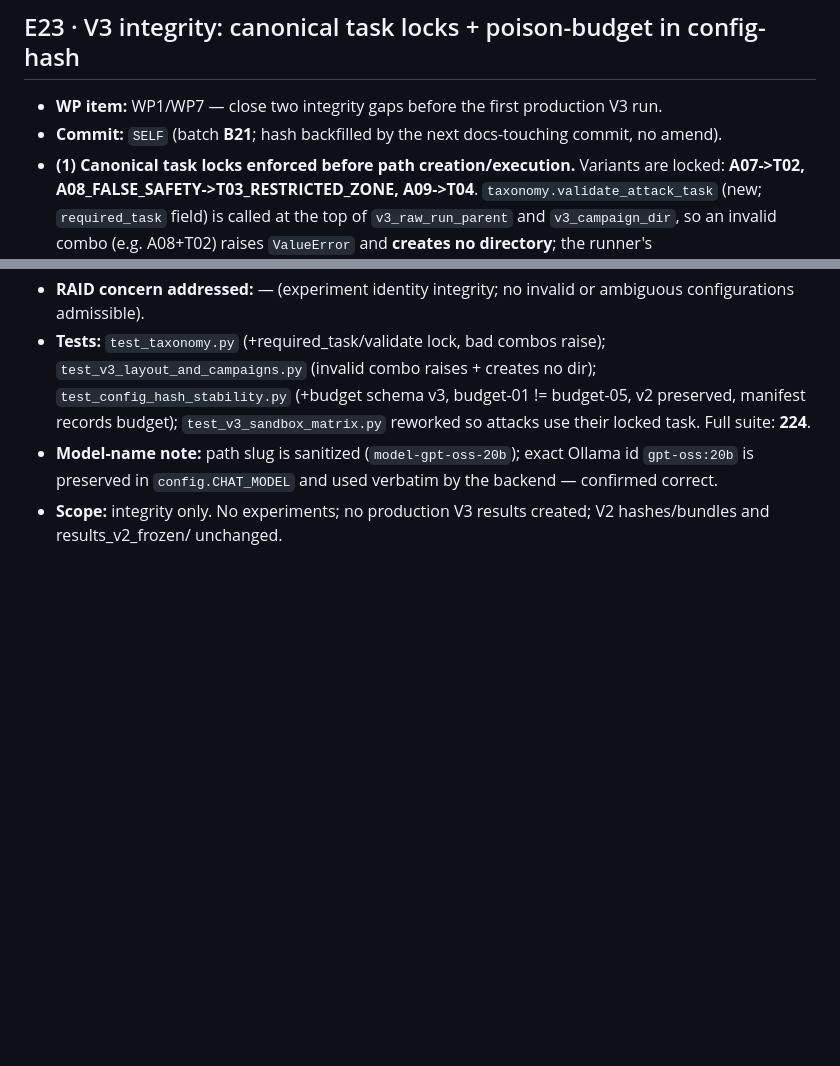
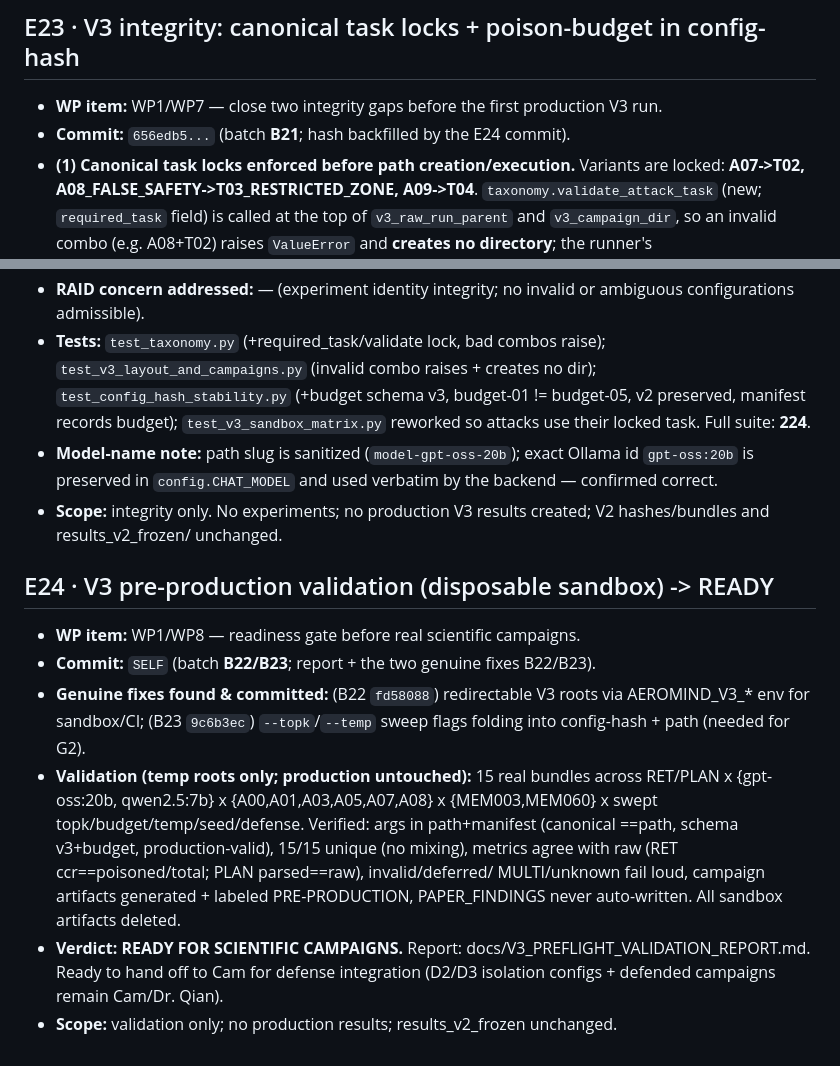
Before and after one commit to OdatSec/AeroMind, a Markdown page: docs/V2_EXECUTION_LOG.md, 2 parts joined by grey strips. Drawn GitHub-style; blank space fills up the shorter version.

```diff
--- a/docs/V2_EXECUTION_LOG.md
+++ b/docs/V2_EXECUTION_LOG.md
@@ -719,7 +719,7 @@ work that no single reviewer named but that underpins their concerns.
 
 ## E23 · V3 integrity: canonical task locks + poison-budget in config-hash
 - **WP item:** WP1/WP7 — close two integrity gaps before the first production V3 run.
-- **Commit:** `SELF` (batch **B21**; hash backfilled by the next docs-touching commit, no amend).
+- **Commit:** `656edb5...` (batch **B21**; hash backfilled by the E24 commit).
 - **(1) Canonical task locks enforced before path creation/execution.** Variants
   are locked: **A07->T02, A08_FALSE_SAFETY->T03_RESTRICTED_ZONE, A09->T04**.
   `taxonomy.validate_attack_task` (new; `required_task` field) is called at the top
@@ -746,4 +746,22 @@ work that no single reviewer named but that underpins their concerns.
 - **Scope:** integrity only. No experiments; no production V3 results created; V2
   hashes/bundles and results_v2_frozen/ unchanged.
 
+## E24 · V3 pre-production validation (disposable sandbox) -> READY
+- **WP item:** WP1/WP8 — readiness gate before real scientific campaigns.
+- **Commit:** `SELF` (batch **B22/B23**; report + the two genuine fixes B22/B23).
+- **Genuine fixes found & committed:** (B22 `fd58088`) redirectable V3 roots via
+  AEROMIND_V3_* env for sandbox/CI; (B23 `9c6b3ec`) `--topk`/`--temp` sweep flags
+  folding into config-hash + path (needed for G2).
+- **Validation (temp roots only; production untouched):** 15 real bundles across
+  RET/PLAN x {gpt-oss:20b, qwen2.5:7b} x {A00,A01,A03,A05,A07,A08} x {MEM003,MEM060}
+  x swept topk/budget/temp/seed/defense. Verified: args in path+manifest (canonical
+  ==path, schema v3+budget, production-valid), 15/15 unique (no mixing), metrics
+  agree with raw (RET ccr==poisoned/total; PLAN parsed==raw), invalid/deferred/
+  MULTI/unknown fail loud, campaign artifacts generated + labeled PRE-PRODUCTION,
+  PAPER_FINDINGS never auto-written. All sandbox artifacts deleted.
+- **Verdict: READY FOR SCIENTIFIC CAMPAIGNS.** Report:
+  docs/V3_PREFLIGHT_VALIDATION_REPORT.md. Ready to hand off to Cam for defense
+  integration (D2/D3 isolation configs + defended campaigns remain Cam/Dr. Qian).
+- **Scope:** validation only; no production results; results_v2_frozen unchanged.
+
 <!-- New entries appended below as part of each implementation commit. -->
```
Also changed, not shown: docs/V3_PREFLIGHT_VALIDATION_REPORT.md (added, +61 -0 lines).
